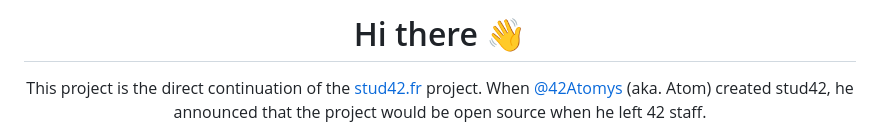
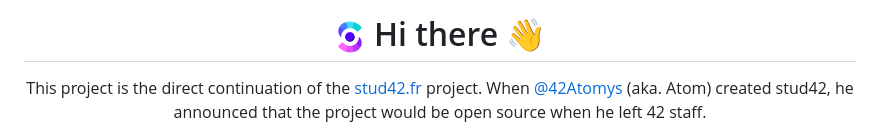
Before and after one commit to 42atomys/stud42, a Markdown page: README.md, the part around the change. Rendered like a GitHub page; pictures changed too: .github/profile/logo-emoji.png (added).

Commit message:
docs(readme): Add Logo on header line

```diff
--- a/README.md
+++ b/README.md
@@ -1,4 +1,4 @@
-<h1 align="center">Hi there 👋</h1>
+<h1 align="center"><img src=".github/profile/logo-emoji.png" /> Hi there 👋</h1>
 
 <p align="center">This project is the direct continuation of the <a href="https://stud42.fr">stud42.fr</a> project. When <a href="https://github.com/42Atomys">@42Atomys</a> (aka. Atom) created stud42, he announced that the project would be open source when he left 42 staff.</p>
 
```
